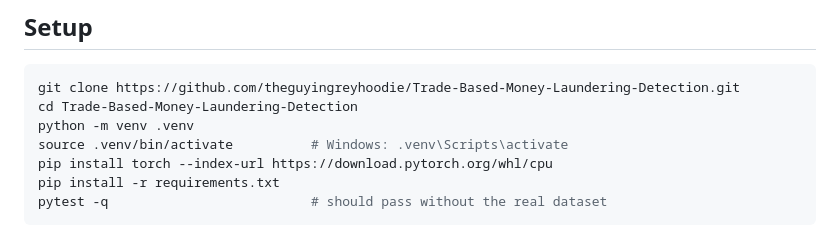
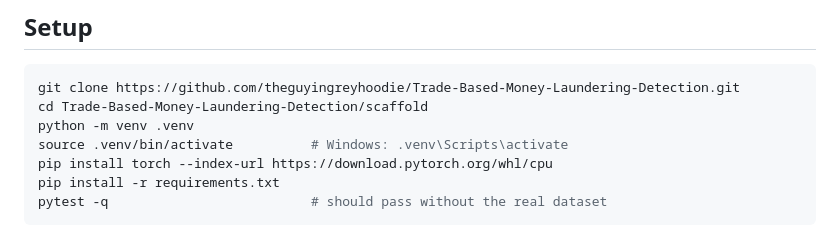
Before and after one commit to theguyingreyhoodie/Trade-Based-Money-Laundering-Detection, a Markdown page: scaffold/README.md, the part around the change. Drawn GitHub-style.

Commit message:
Fix setup path in scaffold README

````diff
--- a/scaffold/README.md
+++ b/scaffold/README.md
@@ -27,7 +27,7 @@ The full plan is in [`docs/AML_FL_Implementation_Plan.pdf`](docs/AML_FL_Implemen
 
 ```bash
 git clone https://github.com/theguyingreyhoodie/Trade-Based-Money-Laundering-Detection.git
-cd Trade-Based-Money-Laundering-Detection
+cd Trade-Based-Money-Laundering-Detection/scaffold
 python -m venv .venv
 source .venv/bin/activate          # Windows: .venv\Scripts\activate
 pip install torch --index-url https://download.pytorch.org/whl/cpu
````
